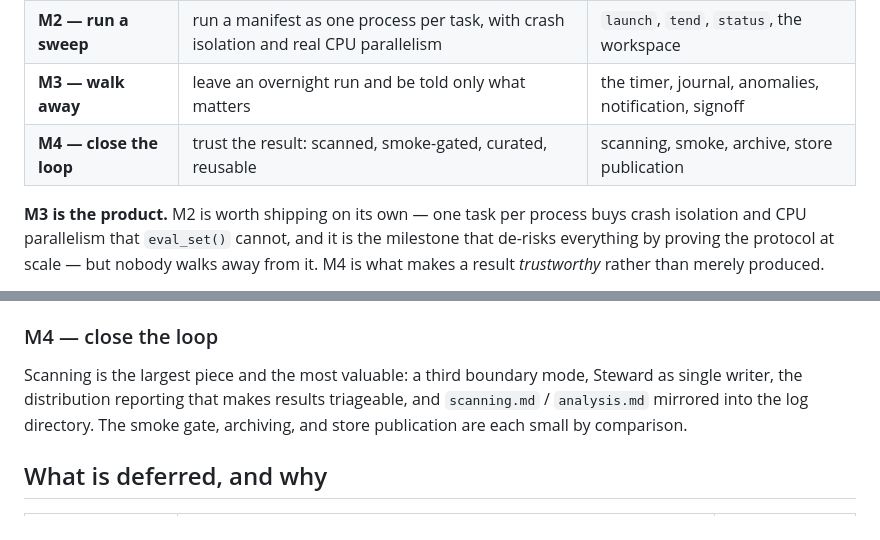
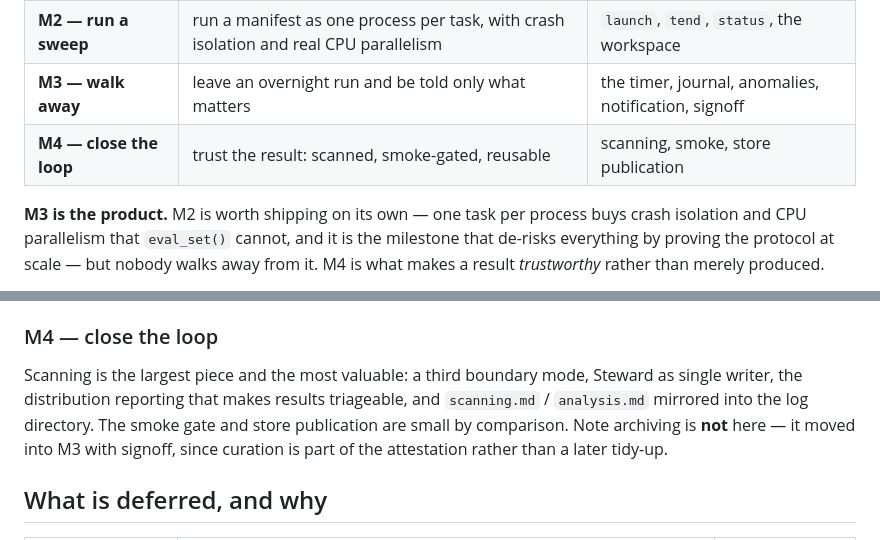
Before and after one commit to meridianlabs-ai/inspect_steward, a Markdown page: design/roadmap.md, 2 parts joined by grey strips. Rendered like a GitHub page.

Commit message:
more work

```diff
--- a/design/roadmap.md
+++ b/design/roadmap.md
@@ -25,7 +25,7 @@ It is an afternoon, it is the assumption everything downstream inherits, and it
 | **M1 — enumerate** | see what a definition resolves to, before running it | **done** |
 | **M2 — run a sweep** | run a manifest as one process per task, with crash isolation and real CPU parallelism | `launch`, `tend`, `status`, the workspace |
 | **M3 — walk away** | leave an overnight run and be told only what matters | the timer, journal, anomalies, notification, signoff |
-| **M4 — close the loop** | trust the result: scanned, smoke-gated, curated, reusable | scanning, smoke, archive, store publication |
+| **M4 — close the loop** | trust the result: scanned, smoke-gated, reusable | scanning, smoke, store publication |
 
 **M3 is the product.** M2 is worth shipping on its own — one task per process buys crash isolation and CPU parallelism that `eval_set()` cannot, and it is the milestone that de-risks everything by proving the protocol at scale — but nobody walks away from it. M4 is what makes a result *trustworthy* rather than merely produced.
 
@@ -56,7 +56,7 @@ What M2 deliberately lacks: it does not notice anything. Tasks run, logs land, a
 
 ### M4 — close the loop
 
-Scanning is the largest piece and the most valuable: a third boundary mode, Steward as single writer, the distribution reporting that makes results triageable, and `scanning.md` / `analysis.md` mirrored into the log directory. The smoke gate, archiving, and store publication are each small by comparison.
+Scanning is the largest piece and the most valuable: a third boundary mode, Steward as single writer, the distribution reporting that makes results triageable, and `scanning.md` / `analysis.md` mirrored into the log directory. The smoke gate and store publication are small by comparison. Note archiving is **not** here — it moved into M3 with signoff, since curation is part of the attestation rather than a later tidy-up.
 
 ## What is deferred, and why
 
```
Also changed, not shown: design/workflow.md (+1 -1 lines).
